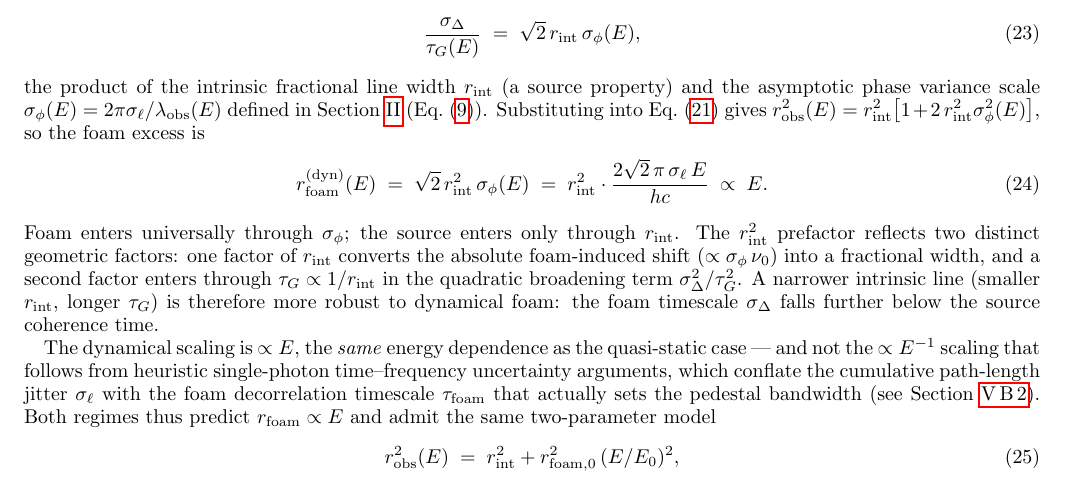
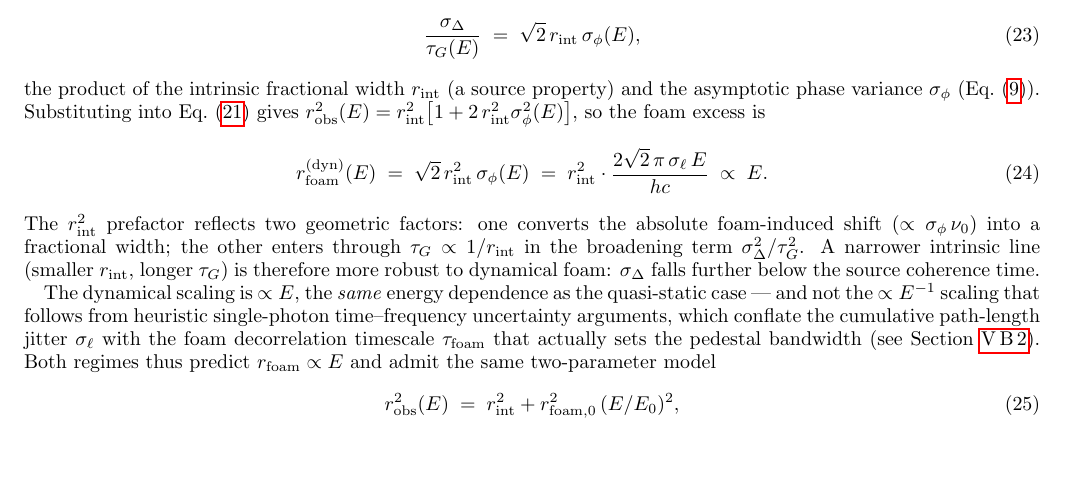
Before and after one commit to AlexGKim/foam, a LaTeX paper (docs/g1.tex): part of page 7 of 15, cut so that both start at the same text, the shorter picture padded with empty space. Compiled offline with pdfLaTeX.

Commit message:
§V.A dynamical paragraph: trim repetition after regrouping
Remove the inline σ_φ definition (back-ref to eq:sigmaphi suffices),
the redundant "foam enters through σ_φ; source through r_int" sentence
(evident from the equation), and tighten the r_int² annotation.

Co-Authored-By: Claude Sonnet 4.6 <noreply@anthropic.com>

```diff
--- a/docs/g1.tex
+++ b/docs/g1.tex
@@ -700,10 +700,9 @@ foam-to-intrinsic timescale ratio takes the compact form
   \;=\; \sqrt{2}\,r_{\rm int}\,\sigma_\phi(E),
   \label{eq:sigmaDelta_tauG_dyn}
 \end{equation}
-the product of the intrinsic fractional line width $r_{\rm int}$
-(a source property) and the asymptotic phase variance scale
-$\sigma_\phi(E) = 2\pi\sigma_\ell/\lambda_{\rm obs}(E)$ defined in
-Section~\ref{sec:model} (Eq.~\eqref{eq:sigmaphi}).  Substituting into
+the product of the intrinsic fractional width $r_{\rm int}$
+(a source property) and the asymptotic phase variance
+$\sigma_\phi$ (Eq.~\eqref{eq:sigmaphi}).  Substituting into
 Eq.~\eqref{eq:robs_decomp} gives
 $r_{\rm obs}^2(E) = r_{\rm int}^2\bigl[1+2\,r_{\rm int}^2\sigma_\phi^2(E)\bigr]$,
 so the foam excess is
@@ -714,16 +713,13 @@ so the foam excess is
   \;\propto\; E.
   \label{eq:rfoam_dyn}
 \end{equation}
-Foam enters universally through $\sigma_\phi$; the source enters only
-through $r_{\rm int}$.  The $r_{\rm int}^2$ prefactor reflects two
-distinct geometric factors: one factor of $r_{\rm int}$ converts the
-absolute foam-induced shift ($\propto\sigma_\phi\,\nu_0$) into a
-fractional width, and a second factor enters through
-$\tau_G\propto 1/r_{\rm int}$ in the quadratic broadening term
+The $r_{\rm int}^2$ prefactor reflects two geometric factors: one
+converts the absolute foam-induced shift ($\propto\sigma_\phi\,\nu_0$)
+into a fractional width; the other enters through
+$\tau_G\propto 1/r_{\rm int}$ in the broadening term
 $\sigma_\Delta^2/\tau_G^2$.  A narrower intrinsic line (smaller
 $r_{\rm int}$, longer $\tau_G$) is therefore more robust to dynamical
-foam: the foam timescale $\sigma_\Delta$ falls further below the
-source coherence time.
+foam: $\sigma_\Delta$ falls further below the source coherence time.
 
 The dynamical scaling is $\propto E$, the \emph{same} energy
 dependence as the quasi-static case --- and not the $\propto E^{-1}$
```
